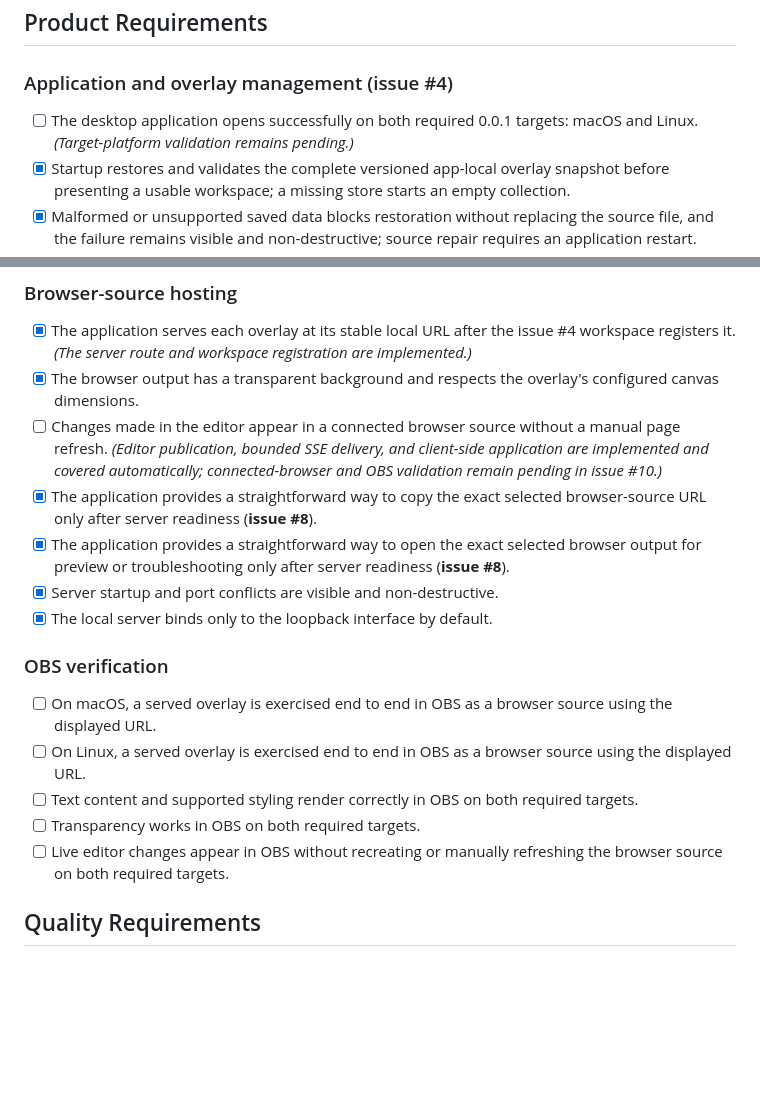
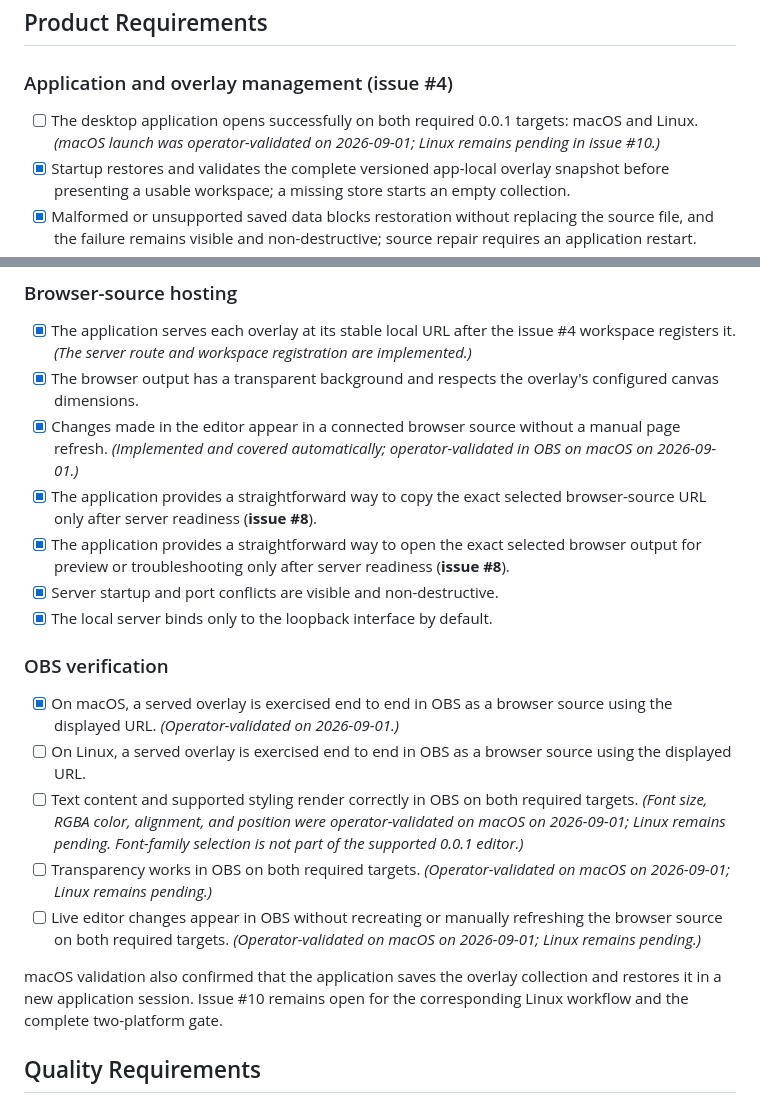
Before and after one commit to marcybelardo/chikachika, a Markdown page: docs/TODO-0-0-1.md, 2 parts joined by grey strips. Rendered like a GitHub page; blank space fills up the shorter version.

```diff
--- a/docs/TODO-0-0-1.md
+++ b/docs/TODO-0-0-1.md
@@ -14,7 +14,7 @@ A streamer can create a basic text overlay in the desktop application, save it l
 
 ### Application and overlay management (issue #4)
 
-- [ ] The desktop application opens successfully on both required 0.0.1 targets: macOS and Linux. *(Target-platform validation remains pending.)*
+- [ ] The desktop application opens successfully on both required 0.0.1 targets: macOS and Linux. *(macOS launch was operator-validated on 2026-09-01; Linux remains pending in issue #10.)*
 - [x] Startup restores and validates the complete versioned app-local overlay snapshot before presenting a usable workspace; a missing store starts an empty collection.
 - [x] Malformed or unsupported saved data blocks restoration without replacing the source file, and the failure remains visible and non-destructive; source repair requires an application restart.
 - [x] The workspace lists and selects overlays while preserving stable selection state independently of dirty/save state.
@@ -59,7 +59,7 @@ The following requirements are accepted in [ADR-005](adr/ADR-005-separate-server
 
 - [x] The application serves each overlay at its stable local URL after the issue #4 workspace registers it. *(The server route and workspace registration are implemented.)*
 - [x] The browser output has a transparent background and respects the overlay's configured canvas dimensions.
-- [ ] Changes made in the editor appear in a connected browser source without a manual page refresh. *(Editor publication, bounded SSE delivery, and client-side application are implemented and covered automatically; connected-browser and OBS validation remain pending in issue #10.)*
+- [x] Changes made in the editor appear in a connected browser source without a manual page refresh. *(Implemented and covered automatically; operator-validated in OBS on macOS on 2026-09-01.)*
 - [x] The application provides a straightforward way to copy the exact selected browser-source URL only after server readiness (**issue #8**).
 - [x] The application provides a straightforward way to open the exact selected browser output for preview or troubleshooting only after server readiness (**issue #8**).
 - [x] Server startup and port conflicts are visible and non-destructive.
@@ -67,11 +67,13 @@ The following requirements are accepted in [ADR-005](adr/ADR-005-separate-server
 
 ### OBS verification
 
-- [ ] On macOS, a served overlay is exercised end to end in OBS as a browser source using the displayed URL.
+- [x] On macOS, a served overlay is exercised end to end in OBS as a browser source using the displayed URL. *(Operator-validated on 2026-09-01.)*
 - [ ] On Linux, a served overlay is exercised end to end in OBS as a browser source using the displayed URL.
-- [ ] Text content and supported styling render correctly in OBS on both required targets.
-- [ ] Transparency works in OBS on both required targets.
-- [ ] Live editor changes appear in OBS without recreating or manually refreshing the browser source on both required targets.
+- [ ] Text content and supported styling render correctly in OBS on both required targets. *(Font size, RGBA color, alignment, and position were operator-validated on macOS on 2026-09-01; Linux remains pending. Font-family selection is not part of the supported 0.0.1 editor.)*
+- [ ] Transparency works in OBS on both required targets. *(Operator-validated on macOS on 2026-09-01; Linux remains pending.)*
+- [ ] Live editor changes appear in OBS without recreating or manually refreshing the browser source on both required targets. *(Operator-validated on macOS on 2026-09-01; Linux remains pending.)*
+
+macOS validation also confirmed that the application saves the overlay collection and restores it in a new application session. Issue #10 remains open for the corresponding Linux workflow and the complete two-platform gate.
 
 ## Quality Requirements
 
```
Also changed, not shown: README.md (+2 -2 lines).
